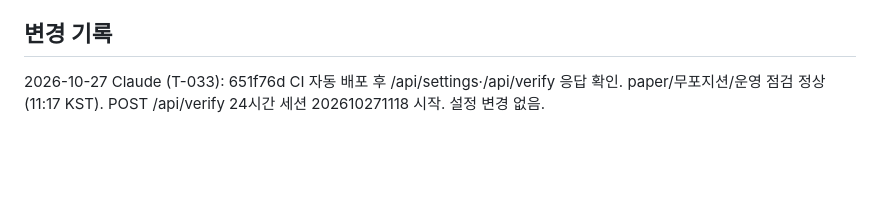
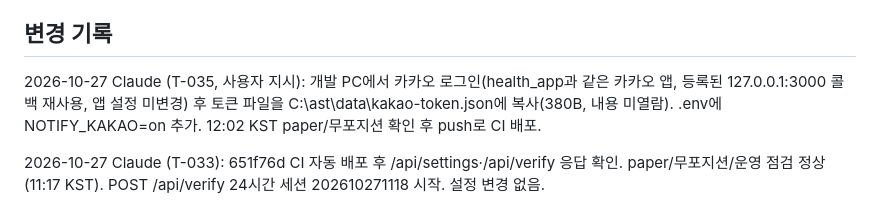
Before and after one commit to bit-O-study/ast, a Markdown page: docs/setup/server-ssh.md, the part around the change. Drawn GitHub-style; blank space fills up the shorter version.

```diff
--- a/docs/setup/server-ssh.md
+++ b/docs/setup/server-ssh.md
@@ -58,6 +58,8 @@ ssh <계정>@<서버IP> hostname   # 접속 확인용 한 줄 실행
 - 모의투자(`MODE=paper`)로 실행
 
 ## 변경 기록
+
+2026-10-27 Claude (T-035, 사용자 지시): 개발 PC에서 카카오 로그인(health_app과 같은 카카오 앱, 등록된 127.0.0.1:3000 콜백 재사용, 앱 설정 미변경) 후 토큰 파일을 C:\ast\data\kakao-token.json에 복사(380B, 내용 미열람). .env에 NOTIFY_KAKAO=on 추가. 12:02 KST paper/무포지션 확인 후 push로 CI 배포.
 
 2026-10-27 Claude (T-033): 651f76d CI 자동 배포 후 /api/settings·/api/verify 응답 확인. paper/무포지션/운영 점검 정상(11:17 KST). POST /api/verify 24시간 세션 202610271118 시작. 설정 변경 없음.
 
```
Also changed, not shown: docs/collab/MESSAGES.md (+12 -0 lines), docs/tasks/T-035-kakao-notify.md (+1 -0 lines).
